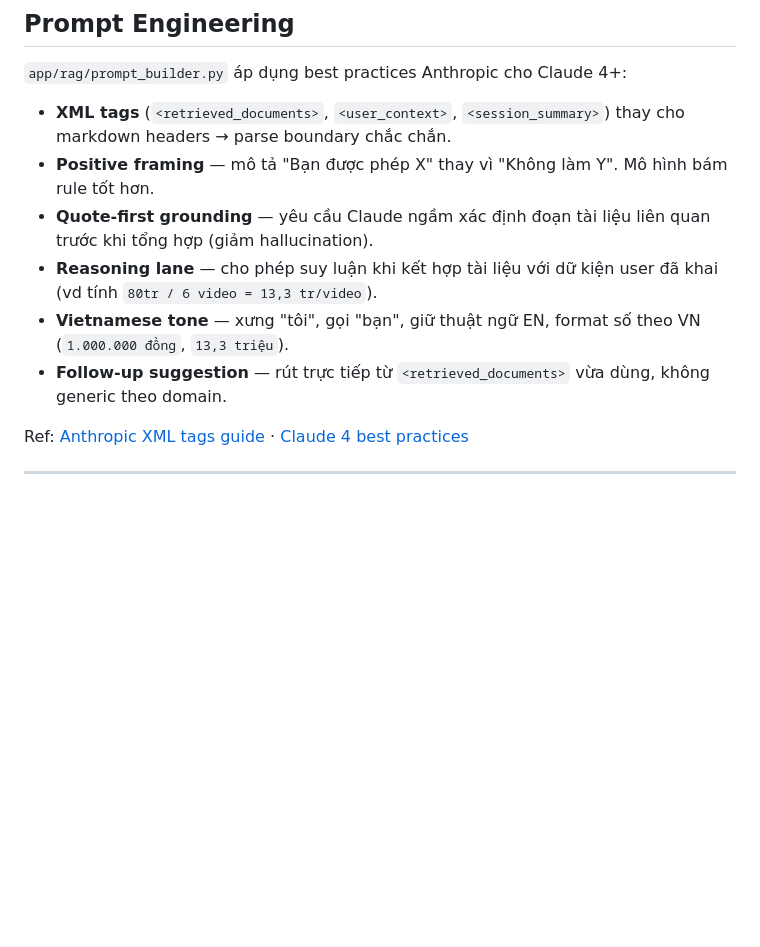
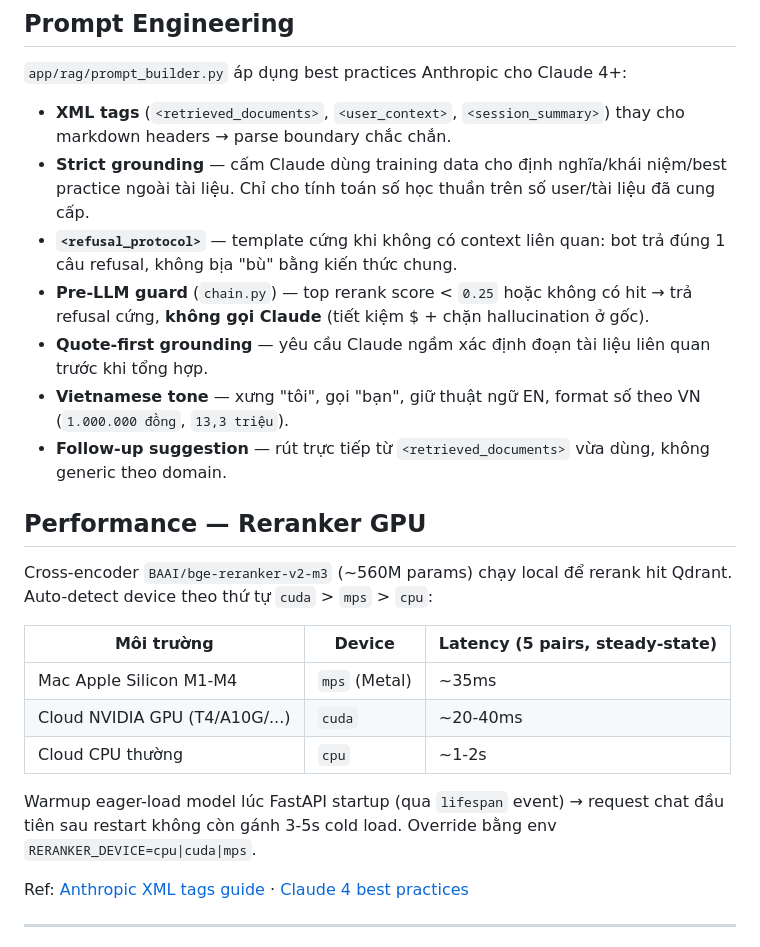
Before and after one commit to AGIVietNam/trungtamtrithuc-rag, a Markdown page: README.md, the part around one of its changes. Rendered like a GitHub page; blank space fills up the shorter version.

```diff
--- a/README.md
+++ b/README.md
@@ -469,11 +485,24 @@ Trên UI `chat.html`: dropdown "User đang test" cho phép switch giữa `test-u
 `app/rag/prompt_builder.py` áp dụng best practices Anthropic cho Claude 4+:
 
 - **XML tags** (`<retrieved_documents>`, `<user_context>`, `<session_summary>`) thay cho markdown headers → parse boundary chắc chắn.
-- **Positive framing** — mô tả "Bạn được phép X" thay vì "Không làm Y". Mô hình bám rule tốt hơn.
-- **Quote-first grounding** — yêu cầu Claude ngầm xác định đoạn tài liệu liên quan trước khi tổng hợp (giảm hallucination).
-- **Reasoning lane** — cho phép suy luận khi kết hợp tài liệu với dữ kiện user đã khai (vd tính `80tr / 6 video = 13,3 tr/video`).
+- **Strict grounding** — cấm Claude dùng training data cho định nghĩa/khái niệm/best practice ngoài tài liệu. Chỉ cho tính toán số học thuần trên số user/tài liệu đã cung cấp.
+- **`<refusal_protocol>`** — template cứng khi không có context liên quan: bot trả đúng 1 câu refusal, không bịa "bù" bằng kiến thức chung.
+- **Pre-LLM guard** (`chain.py`) — top rerank score < `0.25` hoặc không có hit → trả refusal cứng, **không gọi Claude** (tiết kiệm $ + chặn hallucination ở gốc).
+- **Quote-first grounding** — yêu cầu Claude ngầm xác định đoạn tài liệu liên quan trước khi tổng hợp.
 - **Vietnamese tone** — xưng "tôi", gọi "bạn", giữ thuật ngữ EN, format số theo VN (`1.000.000 đồng`, `13,3 triệu`).
 - **Follow-up suggestion** — rút trực tiếp từ `<retrieved_documents>` vừa dùng, không generic theo domain.
+
+## Performance — Reranker GPU
+
+Cross-encoder `BAAI/bge-reranker-v2-m3` (~560M params) chạy local để rerank hit Qdrant. Auto-detect device theo thứ tự `cuda` > `mps` > `cpu`:
+
+| Môi trường | Device | Latency (5 pairs, steady-state) |
+|------------|--------|---------------------------------|
+| Mac Apple Silicon M1-M4 | `mps` (Metal) | ~35ms |
+| Cloud NVIDIA GPU (T4/A10G/...) | `cuda` | ~20-40ms |
+| Cloud CPU thường | `cpu` | ~1-2s |
+
+Warmup eager-load model lúc FastAPI startup (qua `lifespan` event) → request chat đầu tiên sau restart không còn gánh 3-5s cold load. Override bằng env `RERANKER_DEVICE=cpu|cuda|mps`.
 
 Ref: [Anthropic XML tags guide](https://docs.anthropic.com/en/docs/build-with-claude/prompt-engineering/use-xml-tags) · [Claude 4 best practices](https://docs.anthropic.com/en/docs/build-with-claude/prompt-engineering/claude-4-best-practices)
 
```
Also changed, not shown: other parts of README.md (+16 -0 lines).
